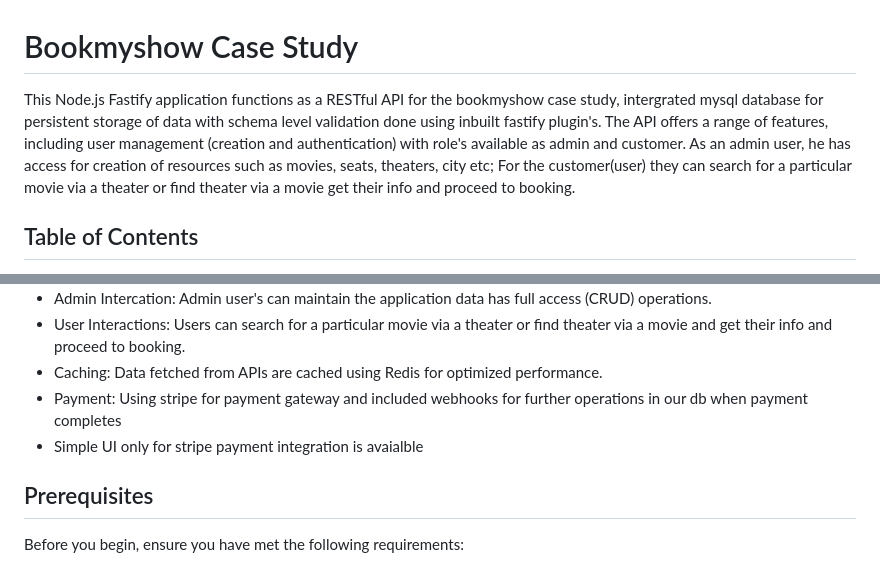
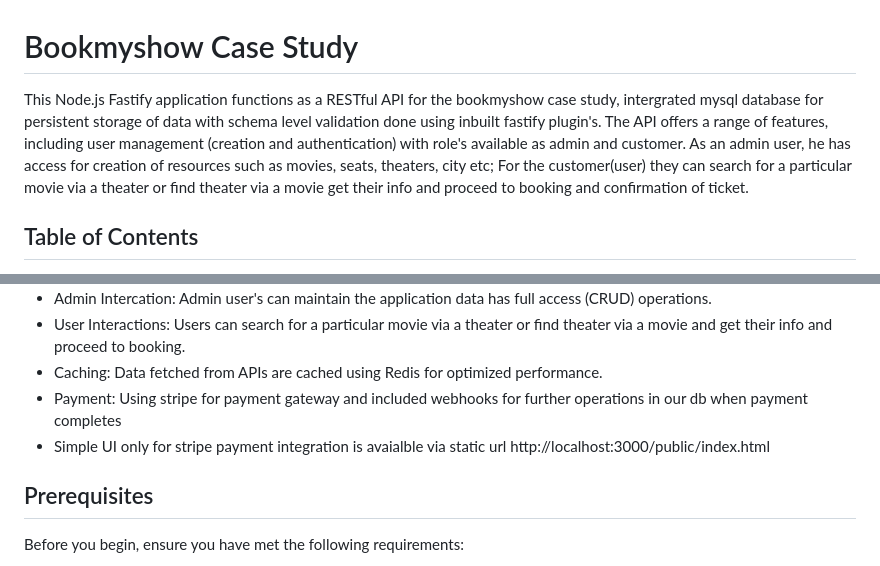
Before and after one commit to vazanth/bookmyshow-case-study, a Markdown page: Readme.md, 2 parts joined by grey strips. Rendered like a GitHub page.

```diff
--- a/Readme.md
+++ b/Readme.md
@@ -1,6 +1,6 @@
 # Bookmyshow Case Study
 
-This Node.js Fastify application functions as a RESTful API for the bookmyshow case study, intergrated mysql database for persistent storage of data with schema level validation done using inbuilt fastify plugin's. The API offers a range of features, including user management (creation and authentication) with role's available as admin and customer. As an admin user, he has access for creation of resources such as movies, seats, theaters, city etc; For the customer(user) they can search for a particular movie via a theater or find theater via a movie get their info and proceed to booking.
+This Node.js Fastify application functions as a RESTful API for the bookmyshow case study, intergrated mysql database for persistent storage of data with schema level validation done using inbuilt fastify plugin's. The API offers a range of features, including user management (creation and authentication) with role's available as admin and customer. As an admin user, he has access for creation of resources such as movies, seats, theaters, city etc; For the customer(user) they can search for a particular movie via a theater or find theater via a movie get their info and proceed to booking and confirmation of ticket.
 
 ## Table of Contents
 
@@ -20,7 +20,7 @@ This Node.js Fastify application functions as a RESTful API for the bookmyshow c
 - User Interactions: Users can search for a particular movie via a theater or find theater via a movie and get their info and proceed to booking.
 - Caching: Data fetched from APIs are cached using Redis for optimized performance.
 - Payment: Using stripe for payment gateway and included webhooks for further operations in our db when payment completes
-- Simple UI only for stripe payment integration is avaialble
+- Simple UI only for stripe payment integration is avaialble via static url http://localhost:3000/public/index.html
 
 ## Prerequisites
 
```
